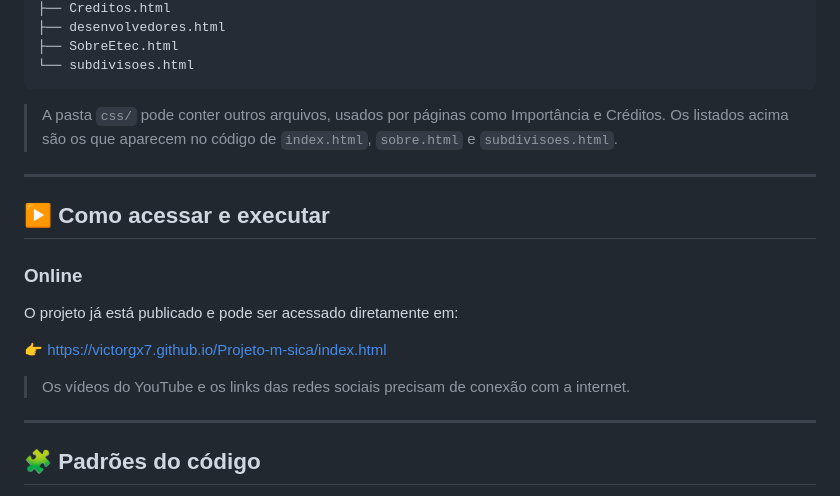
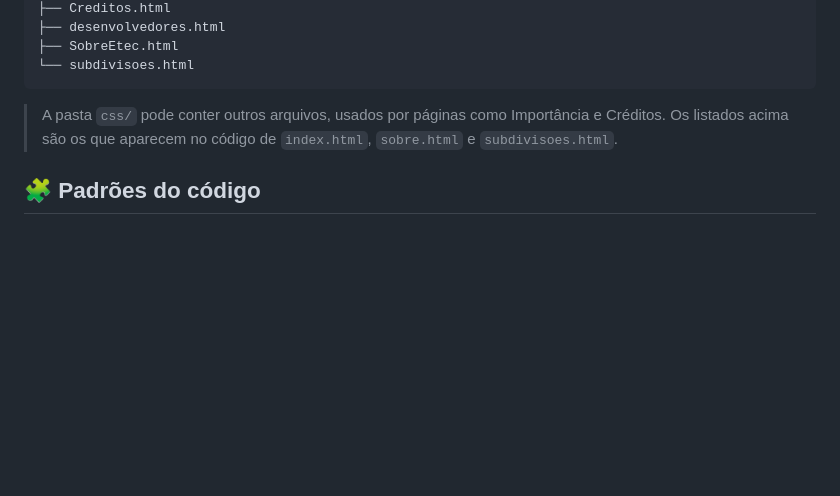
Before and after one commit to Victorgx7/Musica-EtecPortasAbertas, a Markdown page: README.md, the part around the change. GitHub-like rendering; blank space fills up the shorter version.

Commit message:
Remove online access instructions from README
Removed instructions on accessing and executing the project online.

```diff
--- a/README.md
+++ b/README.md
@@ -89,20 +89,6 @@ Projeto-m-sica/
 
 > A pasta `css/` pode conter outros arquivos, usados por páginas como Importância e Créditos. Os listados acima são os que aparecem no código de `index.html`, `sobre.html` e `subdivisoes.html`.
 
----
-
-## ▶️ Como acessar e executar
-
-### Online
-
-O projeto já está publicado e pode ser acessado diretamente em:
-
-👉 https://victorgx7.github.io/Projeto-m-sica/index.html
-
-> Os vídeos do YouTube e os links das redes sociais precisam de conexão com a internet.
-
----
-
 ## 🧩 Padrões do código
 
 - **CSS por página:** cada página carrega `css/style.css` (comum a todas) e o CSS próprio dela. Ex.: `index.html` carrega `home.css`, e `sobre.html` carrega `sobre.css`.
```
